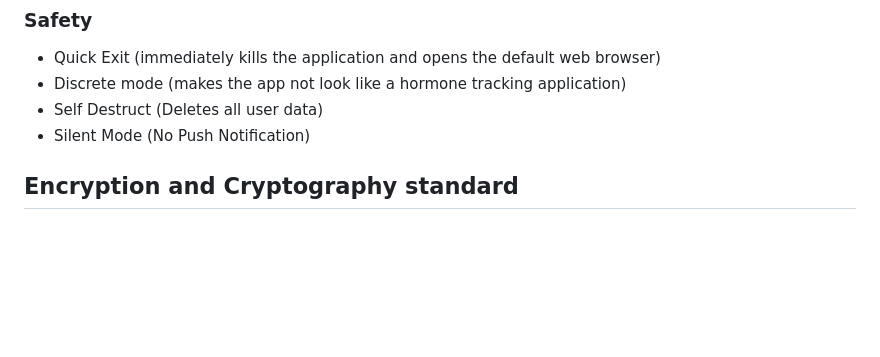
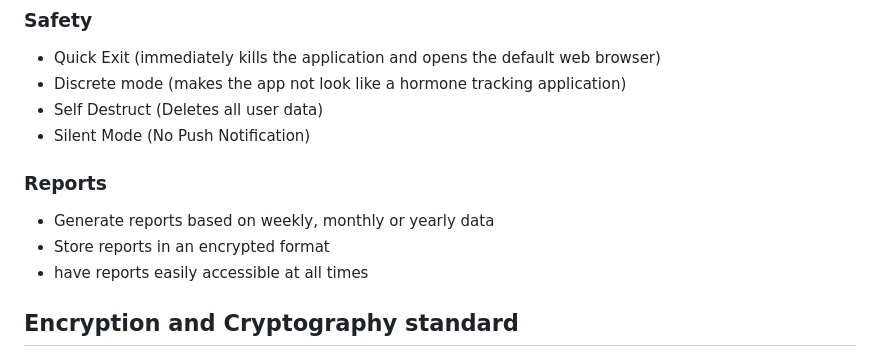
Before and after one commit to DaMeowdy/HormoneTracking, a Markdown page: docs/project_overview.md, the part around the change. Rendered like a GitHub page; blank space fills up the shorter version.

```diff
--- a/docs/project_overview.md
+++ b/docs/project_overview.md
@@ -44,6 +44,11 @@
 - Discrete mode (makes the app not look like a hormone tracking application)
 - Self Destruct (Deletes all user data)
 - Silent Mode (No Push Notification)
+
+### Reports
+- Generate reports based on weekly, monthly or yearly data
+- Store reports in an encrypted format
+- have reports easily accessible at all times
 
 ## Encryption and Cryptography standard
 
```
